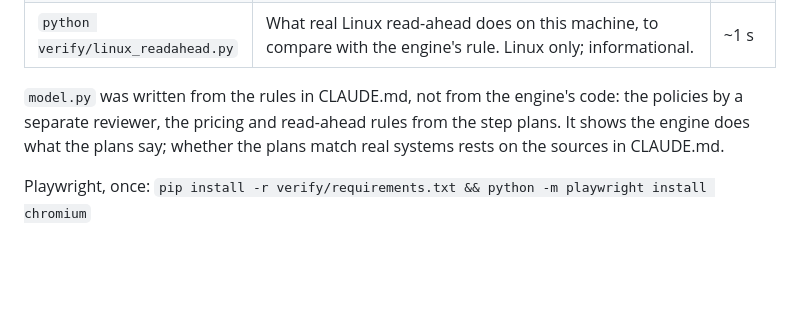
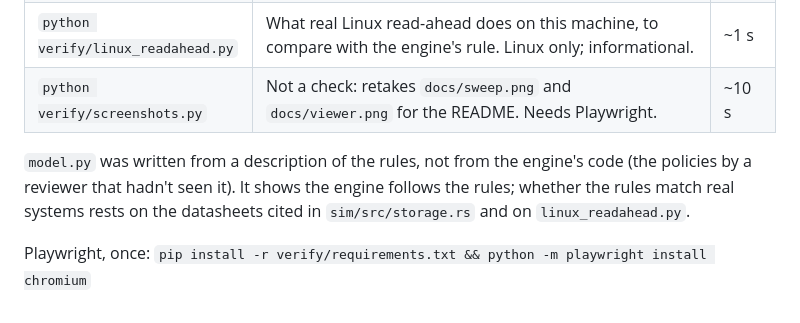
Before and after one commit to AviSharma01/buffer-pool-locality-sim, a Markdown page: verify/README.md, the part around one of its changes. Drawn GitHub-style; blank space fills up the shorter version.

```diff
--- a/verify/README.md
+++ b/verify/README.md
@@ -13,8 +13,9 @@ never check a stale binary; `browser.py` needs it built.
 | `python verify/linux_readahead.py` | What real Linux read-ahead does on this machine, to compare with the engine's rule. Linux only; informational. | ~1 s |
+| `python verify/screenshots.py` | Not a check: retakes `docs/sweep.png` and `docs/viewer.png` for the README. Needs Playwright. | ~10 s |
 
-`model.py` was written from the rules in CLAUDE.md, not from the engine's
-code: the policies by a separate reviewer, the pricing and read-ahead rules
-from the step plans. It shows the engine does what the plans say; whether the
-plans match real systems rests on the sources in CLAUDE.md.
+`model.py` was written from a description of the rules, not from the engine's
+code (the policies by a reviewer that hadn't seen it). It shows the engine
+follows the rules; whether the rules match real systems rests on the datasheets
+cited in `sim/src/storage.rs` and on `linux_readahead.py`.
 
 Playwright, once: `pip install -r verify/requirements.txt && python -m playwright install chromium`
```
Also changed, not shown: other parts of verify/README.md (+1 -1 lines), FINDINGS.md (+1 -1 lines), README.md (+51 -61 lines), docs/sweep.png (added), docs/viewer.png, 10 other files.
